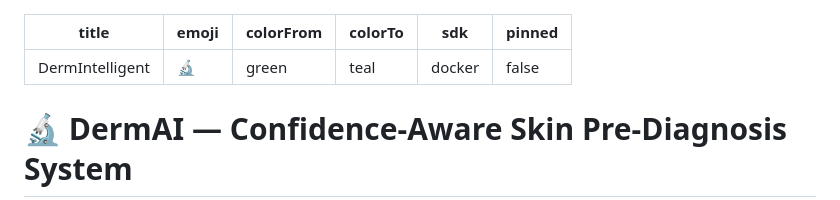
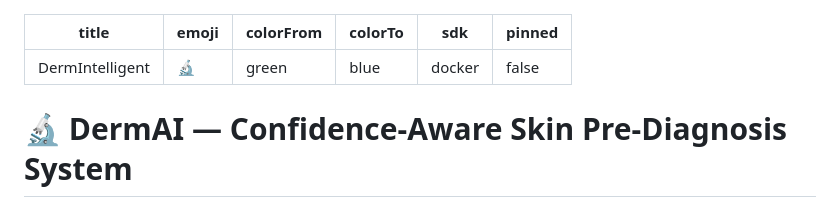
Before and after one commit to jaganbatna/confidence-aware-skin-prediagnosis, a Markdown page: README.md, the part around the change. GitHub-like rendering.

Commit message:
Fix README color metadata

```diff
--- a/README.md
+++ b/README.md
@@ -2,7 +2,7 @@
 title: DermIntelligent
 emoji: 🔬
 colorFrom: green
-colorTo: teal
+colorTo: blue
 sdk: docker
 pinned: false
 ---
```
